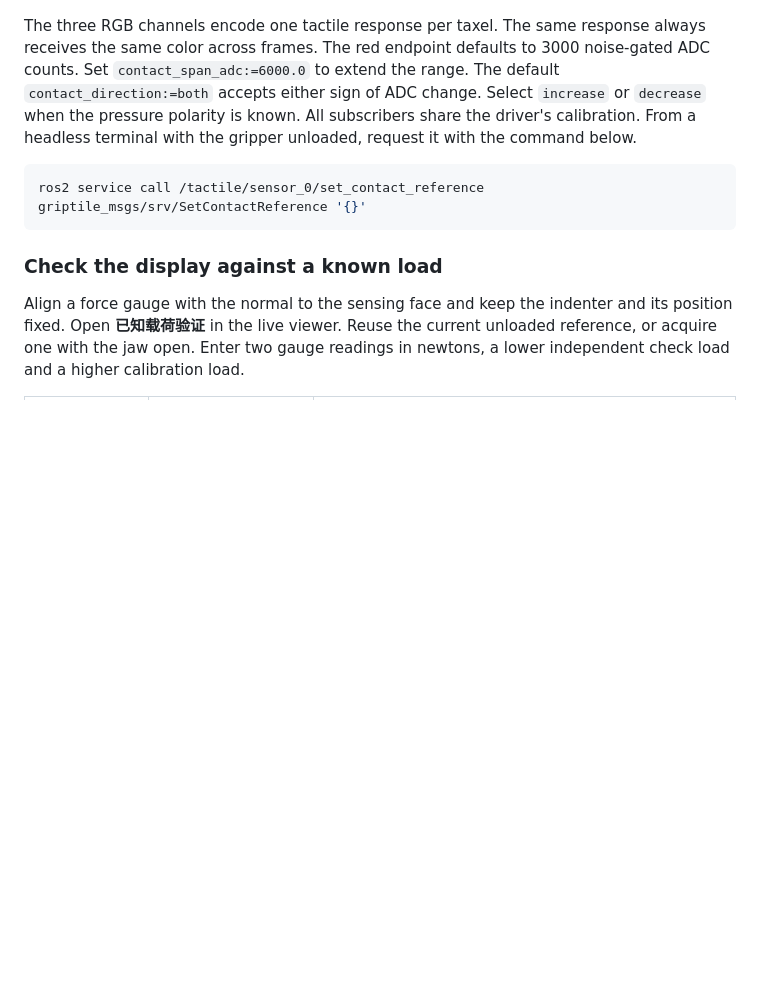
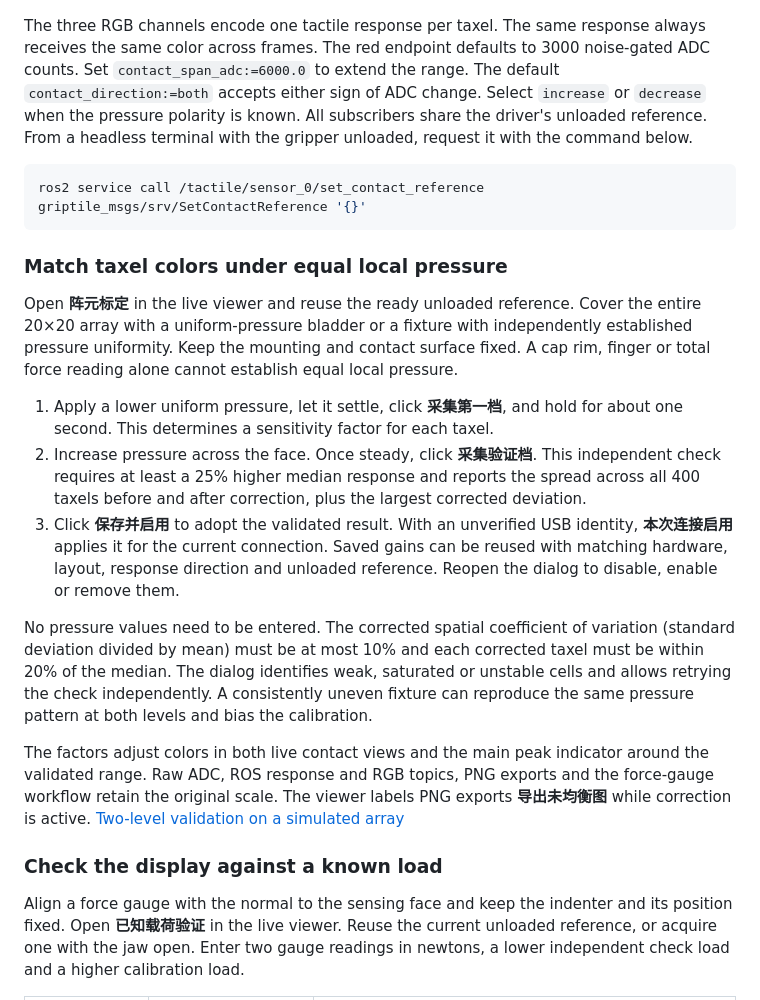
Before and after one commit to yanglei18/griptile_driver, a Markdown page: docs/README.en.md, the part around the change. GitHub-like rendering; blank space fills up the shorter version.

Commit message:
Calibrate per-taxel display sensitivity against uniform pressure

````diff
--- a/docs/README.en.md
+++ b/docs/README.en.md
@@ -43,11 +43,23 @@ The live window opens on a square **连续接触面（估算）** display with i
 
 ![Native and interpolated views of the same simulated ring and three broad ridges](contact-surface-comparison.png)
 
-The three RGB channels encode one tactile response per taxel. The same response always receives the same color across frames. The red endpoint defaults to 3000 noise-gated ADC counts. Set `contact_span_adc:=6000.0` to extend the range. The default `contact_direction:=both` accepts either sign of ADC change. Select `increase` or `decrease` when the pressure polarity is known. All subscribers share the driver's calibration. From a headless terminal with the gripper unloaded, request it with the command below.
+The three RGB channels encode one tactile response per taxel. The same response always receives the same color across frames. The red endpoint defaults to 3000 noise-gated ADC counts. Set `contact_span_adc:=6000.0` to extend the range. The default `contact_direction:=both` accepts either sign of ADC change. Select `increase` or `decrease` when the pressure polarity is known. All subscribers share the driver's unloaded reference. From a headless terminal with the gripper unloaded, request it with the command below.
 
 ```bash
 ros2 service call /tactile/sensor_0/set_contact_reference griptile_msgs/srv/SetContactReference '{}'
 ```
+
+### Match taxel colors under equal local pressure
+
+Open **阵元标定** in the live viewer and reuse the ready unloaded reference. Cover the entire 20×20 array with a uniform-pressure bladder or a fixture with independently established pressure uniformity. Keep the mounting and contact surface fixed. A cap rim, finger or total force reading alone cannot establish equal local pressure.
+
+1. Apply a lower uniform pressure, let it settle, click **采集第一档**, and hold for about one second. This determines a sensitivity factor for each taxel.
+2. Increase pressure across the face. Once steady, click **采集验证档**. This independent check requires at least a 25% higher median response and reports the spread across all 400 taxels before and after correction, plus the largest corrected deviation.
+3. Click **保存并启用** to adopt the validated result. With an unverified USB identity, **本次连接启用** applies it for the current connection. Saved gains can be reused with matching hardware, layout, response direction and unloaded reference. Reopen the dialog to disable, enable or remove them.
+
+No pressure values need to be entered. The corrected spatial coefficient of variation (standard deviation divided by mean) must be at most 10% and each corrected taxel must be within 20% of the median. The dialog identifies weak, saturated or unstable cells and allows retrying the check independently. A consistently uneven fixture can reproduce the same pressure pattern at both levels and bias the calibration.
+
+The factors adjust colors in both live contact views and the main peak indicator around the validated range. Raw ADC, ROS response and RGB topics, PNG exports and the force-gauge workflow retain the original scale. The viewer labels PNG exports **导出未均衡图** while correction is active. [Two-level validation on a simulated array](taxel-calibration.png)
 
 ### Check the display against a known load
 
````
Also changed, not shown: CHANGELOG.md (+1 -0 lines), README.md (+13 -1 lines), docs/taxel-calibration.png (added), docs/viewer-demo.png, 10 other files.
